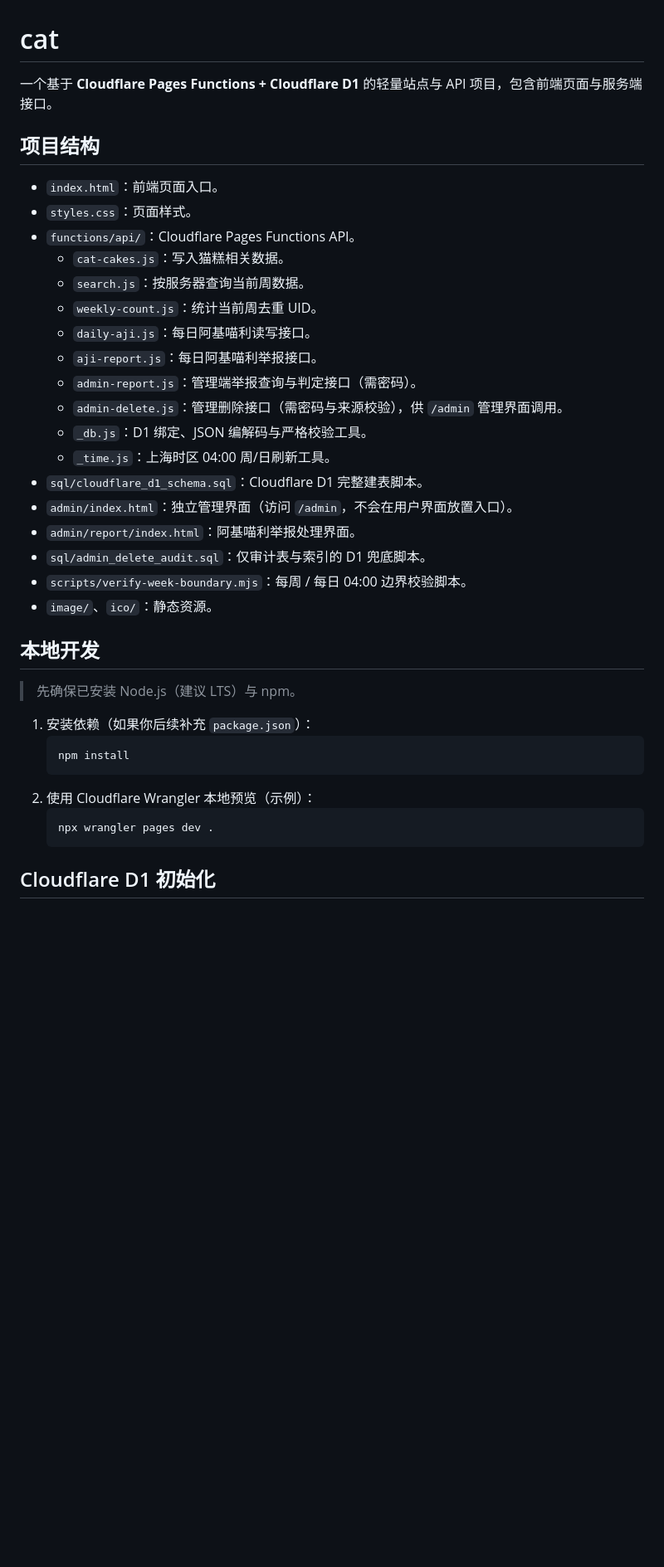
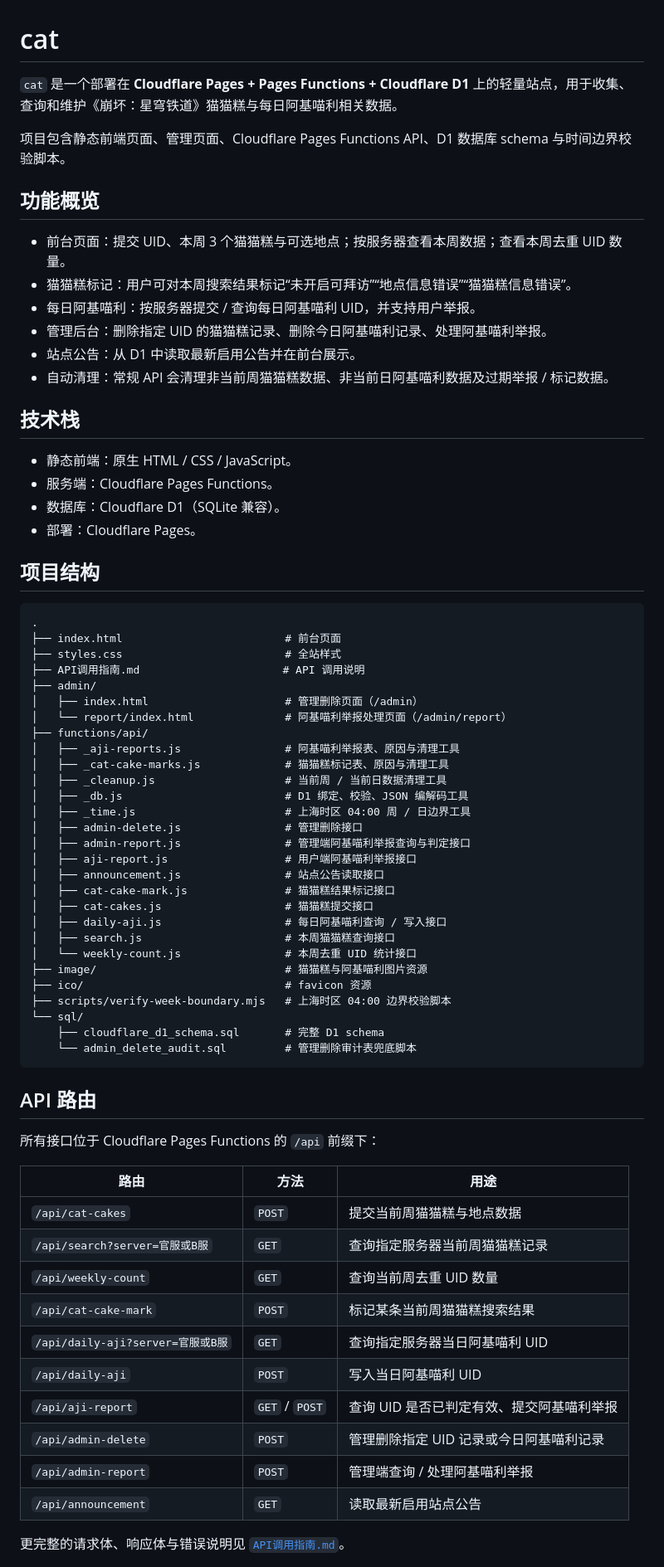
Before and after one commit to aa1x/cat, a Markdown page: README.md, the part around one of its changes. Shown at 83% size. GitHub-like rendering; blank space fills up the shorter version.

````diff
--- a/README.md
+++ b/README.md
@@ -1,40 +1,74 @@
 # cat
 
-一个基于 **Cloudflare Pages Functions + Cloudflare D1** 的轻量站点与 API 项目，包含前端页面与服务端接口。
+`cat` 是一个部署在 **Cloudflare Pages + Pages Functions + Cloudflare D1** 上的轻量站点，用于收集、查询和维护《崩坏：星穹铁道》猫猫糕与每日阿基喵利相关数据。
+
+项目包含静态前端页面、管理页面、Cloudflare Pages Functions API、D1 数据库 schema 与时间边界校验脚本。
+
+## 功能概览
+
+- 前台页面：提交 UID、本周 3 个猫猫糕与可选地点；按服务器查看本周数据；查看本周去重 UID 数量。
+- 猫猫糕标记：用户可对本周搜索结果标记“未开启可拜访”“地点信息错误”“猫猫糕信息错误”。
+- 每日阿基喵利：按服务器提交 / 查询每日阿基喵利 UID，并支持用户举报。
+- 管理后台：删除指定 UID 的猫猫糕记录、删除今日阿基喵利记录、处理阿基喵利举报。
+- 站点公告：从 D1 中读取最新启用公告并在前台展示。
+- 自动清理：常规 API 会清理非当前周猫猫糕数据、非当前日阿基喵利数据及过期举报 / 标记数据。
+
+## 技术栈
+
+- 静态前端：原生 HTML / CSS / JavaScript。
+- 服务端：Cloudflare Pages Functions。
+- 数据库：Cloudflare D1（SQLite 兼容）。
+- 部署：Cloudflare Pages。
 
 ## 项目结构
 
-- `index.html`：前端页面入口。
-- `styles.css`：页面样式。
-- `functions/api/`：Cloudflare Pages Functions API。
-  - `cat-cakes.js`：写入猫糕相关数据。
-  - `search.js`：按服务器查询当前周数据。
-  - `weekly-count.js`：统计当前周去重 UID。
-  - `daily-aji.js`：每日阿基喵利读写接口。
-  - `aji-report.js`：每日阿基喵利举报接口。
-  - `admin-report.js`：管理端举报查询与判定接口（需密码）。
-  - `admin-delete.js`：管理删除接口（需密码与来源校验），供 `/admin` 管理界面调用。
-  - `_db.js`：D1 绑定、JSON 编解码与严格校验工具。
-  - `_time.js`：上海时区 04:00 周/日刷新工具。
-- `sql/cloudflare_d1_schema.sql`：Cloudflare D1 完整建表脚本。
-- `admin/index.html`：独立管理界面（访问 `/admin`，不会在用户界面放置入口）。
-- `admin/report/index.html`：阿基喵利举报处理界面。
-- `sql/admin_delete_audit.sql`：仅审计表与索引的 D1 兜底脚本。
-- `scripts/verify-week-boundary.mjs`：每周 / 每日 04:00 边界校验脚本。
-- `image/`、`ico/`：静态资源。
+```text
+.
+├── index.html                         # 前台页面
+├── styles.css                         # 全站样式
+├── API调用指南.md                      # API 调用说明
+├── admin/
+│   ├── index.html                     # 管理删除页面（/admin）
+│   └── report/index.html              # 阿基喵利举报处理页面（/admin/report）
+├── functions/api/
+│   ├── _aji-reports.js                # 阿基喵利举报表、原因与清理工具
+│   ├── _cat-cake-marks.js             # 猫猫糕标记表、原因与清理工具
+│   ├── _cleanup.js                    # 当前周 / 当前日数据清理工具
+│   ├── _db.js                         # D1 绑定、校验、JSON 编解码工具
+│   ├── _time.js                       # 上海时区 04:00 周 / 日边界工具
+│   ├── admin-delete.js                # 管理删除接口
+│   ├── admin-report.js                # 管理端阿基喵利举报查询与判定接口
+│   ├── aji-report.js                  # 用户端阿基喵利举报接口
+│   ├── announcement.js                # 站点公告读取接口
+│   ├── cat-cake-mark.js               # 猫猫糕结果标记接口
+│   ├── cat-cakes.js                   # 猫猫糕提交接口
+│   ├── daily-aji.js                   # 每日阿基喵利查询 / 写入接口
+│   ├── search.js                      # 本周猫猫糕查询接口
+│   └── weekly-count.js                # 本周去重 UID 统计接口
+├── image/                             # 猫猫糕与阿基喵利图片资源
+├── ico/                               # favicon 资源
+├── scripts/verify-week-boundary.mjs   # 上海时区 04:00 边界校验脚本
+└── sql/
+    ├── cloudflare_d1_schema.sql       # 完整 D1 schema
+    └── admin_delete_audit.sql         # 管理删除审计表兜底脚本
+```
 
-## 本地开发
+## API 路由
 
-> 先确保已安装 Node.js（建议 LTS）与 npm。
+所有接口位于 Cloudflare Pages Functions 的 `/api` 前缀下：
 
-1. 安装依赖（如果你后续补充 `package.json`）：
-   ```bash
-   npm install
-   ```
-2. 使用 Cloudflare Wrangler 本地预览（示例）：
-   ```bash
-   npx wrangler pages dev .
-   ```
+| 路由 | 方法 | 用途 |
+| --- | --- | --- |
+| `/api/cat-cakes` | `POST` | 提交当前周猫猫糕与地点数据 |
+| `/api/search?server=官服或B服` | `GET` | 查询指定服务器当前周猫猫糕记录 |
+| `/api/weekly-count` | `GET` | 查询当前周去重 UID 数量 |
+| `/api/cat-cake-mark` | `POST` | 标记某条当前周猫猫糕搜索结果 |
+| `/api/daily-aji?server=官服或B服` | `GET` | 查询指定服务器当日阿基喵利 UID |
+| `/api/daily-aji` | `POST` | 写入当日阿基喵利 UID |
+| `/api/aji-report` | `GET` / `POST` | 查询 UID 是否已判定有效、提交阿基喵利举报 |
+| `/api/admin-delete` | `POST` | 管理删除指定 UID 记录或今日阿基喵利记录 |
+| `/api/admin-report` | `POST` | 管理端查询 / 处理阿基喵利举报 |
+| `/api/announcement` | `GET` | 读取最新启用站点公告 |
 
-## Cloudflare D1 初始化
+更完整的请求体、响应体与错误说明见 [`API调用指南.md`](API调用指南.md)。
 
````
Also changed, not shown: other parts of README.md (+48 -30 lines).
